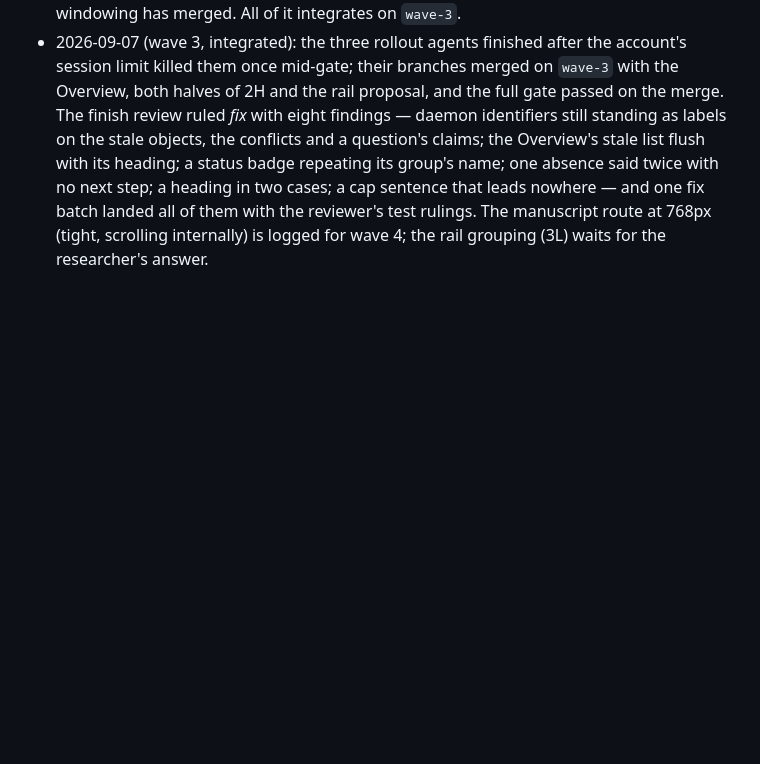
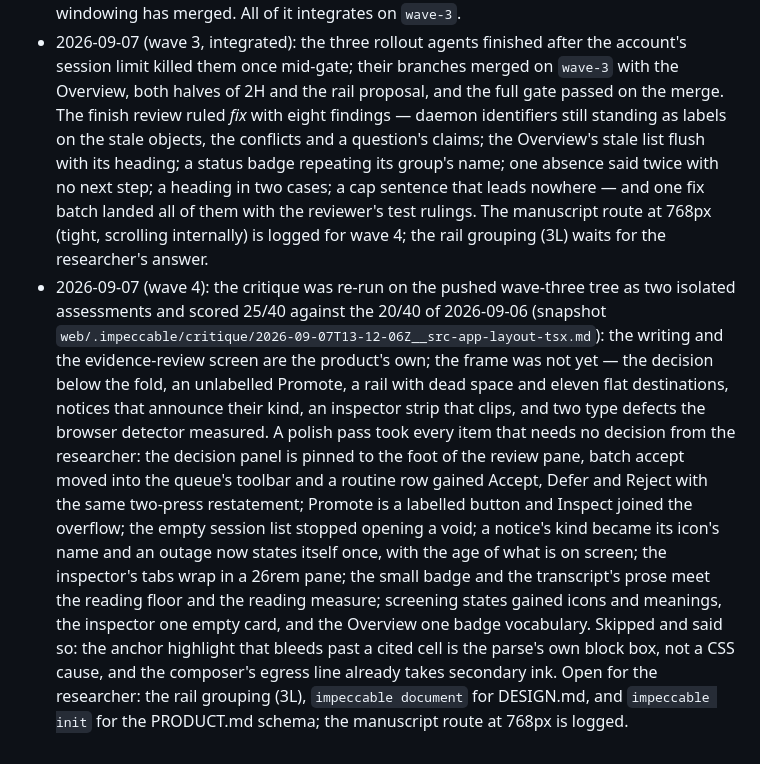
Before and after one commit to hairbui76/research-harness, a Markdown page: docs/plans/2026-09-06-ux-improvement-roadmap.md, the part around the change. Rendered like a GitHub page; blank space fills up the shorter version.

Commit message:
docs(plans): log wave four's polish pass and close its critique snapshot
The second critique's score, what the polish pass landed against each of its
priority issues, the two minor observations it declined and why, and what is
still the researcher's to answer.

The snapshot itself records `closed: true`: this pass processed every Priority
Issue it took from it, and `impeccable critique-storage` closed the backlog on
its own when the target it fingerprinted changed. Its trend history stays, which
is what the next critique reads the score against.

Co-Authored-By: Claude Opus 5 <noreply@anthropic.com>
Claude-Session: https://claude.ai/code/session_01GaZwG2oEKJiVowacqCTc69

```diff
--- a/docs/plans/2026-09-06-ux-improvement-roadmap.md
+++ b/docs/plans/2026-09-06-ux-improvement-roadmap.md
@@ -149,3 +149,22 @@ check reported. Neither of the last two runs without the researcher's yes.
   one fix batch landed all of them with the reviewer's test rulings. The manuscript route at
   768px (tight, scrolling internally) is logged for wave 4; the rail grouping (3L) waits for
   the researcher's answer.
+- 2026-09-07 (wave 4): the critique was re-run on the pushed wave-three tree as two isolated
+  assessments and scored 25/40 against the 20/40 of 2026-09-06 (snapshot
+  `web/.impeccable/critique/2026-09-07T13-12-06Z__src-app-layout-tsx.md`): the writing and
+  the evidence-review screen are the product's own; the frame was not yet — the decision
+  below the fold, an unlabelled Promote, a rail with dead space and eleven flat
+  destinations, notices that announce their kind, an inspector strip that clips, and two
+  type defects the browser detector measured. A polish pass took every item that needs no
+  decision from the researcher: the decision panel is pinned to the foot of the review
+  pane, batch accept moved into the queue's toolbar and a routine row gained Accept, Defer
+  and Reject with the same two-press restatement; Promote is a labelled button and Inspect
+  joined the overflow; the empty session list stopped opening a void; a notice's kind
+  became its icon's name and an outage now states itself once, with the age of what is on
+  screen; the inspector's tabs wrap in a 26rem pane; the small badge and the transcript's
+  prose meet the reading floor and the reading measure; screening states gained icons and
+  meanings, the inspector one empty card, and the Overview one badge vocabulary. Skipped
+  and said so: the anchor highlight that bleeds past a cited cell is the parse's own block
+  box, not a CSS cause, and the composer's egress line already takes secondary ink.
+  Open for the researcher: the rail grouping (3L), `impeccable document` for DESIGN.md, and
+  `impeccable init` for the PRODUCT.md schema; the manuscript route at 768px is logged.
```
Also changed, not shown: 1 other file.
